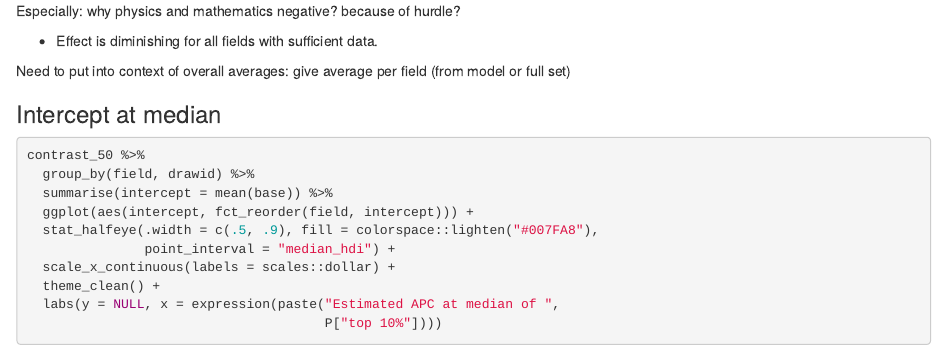
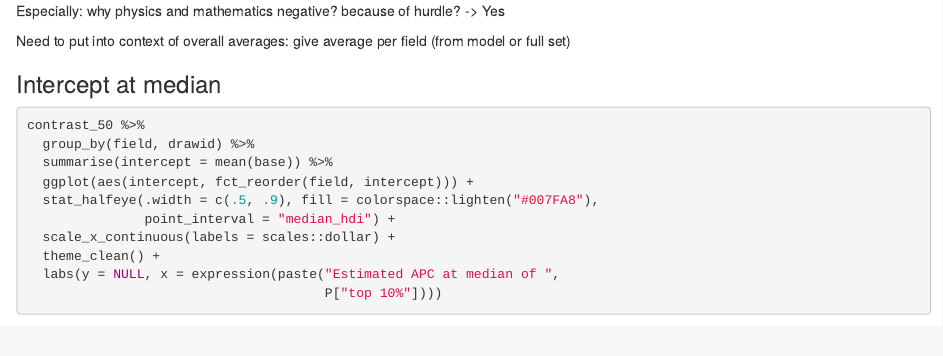
Before and after one commit to tklebel/apc_effect, an R Markdown document (bayes_model/20-analyse-hurdle.Rmd): the page in a window 1100 px wide, from 5420 px down. Rendered offline with R 4.5, knitr and Pandoc, with nearby package versions; some code elsewhere in the file could not run offline.

Commit message:
revise comments
the latter statement is unsupported, just based off glancing at the estimates

```diff
--- a/bayes_model/20-analyse-hurdle.Rmd
+++ b/bayes_model/20-analyse-hurdle.Rmd
@@ -325,9 +325,8 @@ p +
 Questions that arise:
 - why in some fields stronger/weaker effect for larger/smaller P_top10? Is this
 also associated with hurdle component?
-- Especially: why physics and mathematics negative? because of hurdle?
+- Especially: why physics and mathematics negative? because of hurdle? -> Yes
 
-- Effect is diminishing for all fields with sufficient data.
 
 Need to put into context of overall averages: give average per field (from model
 or full set)
```
